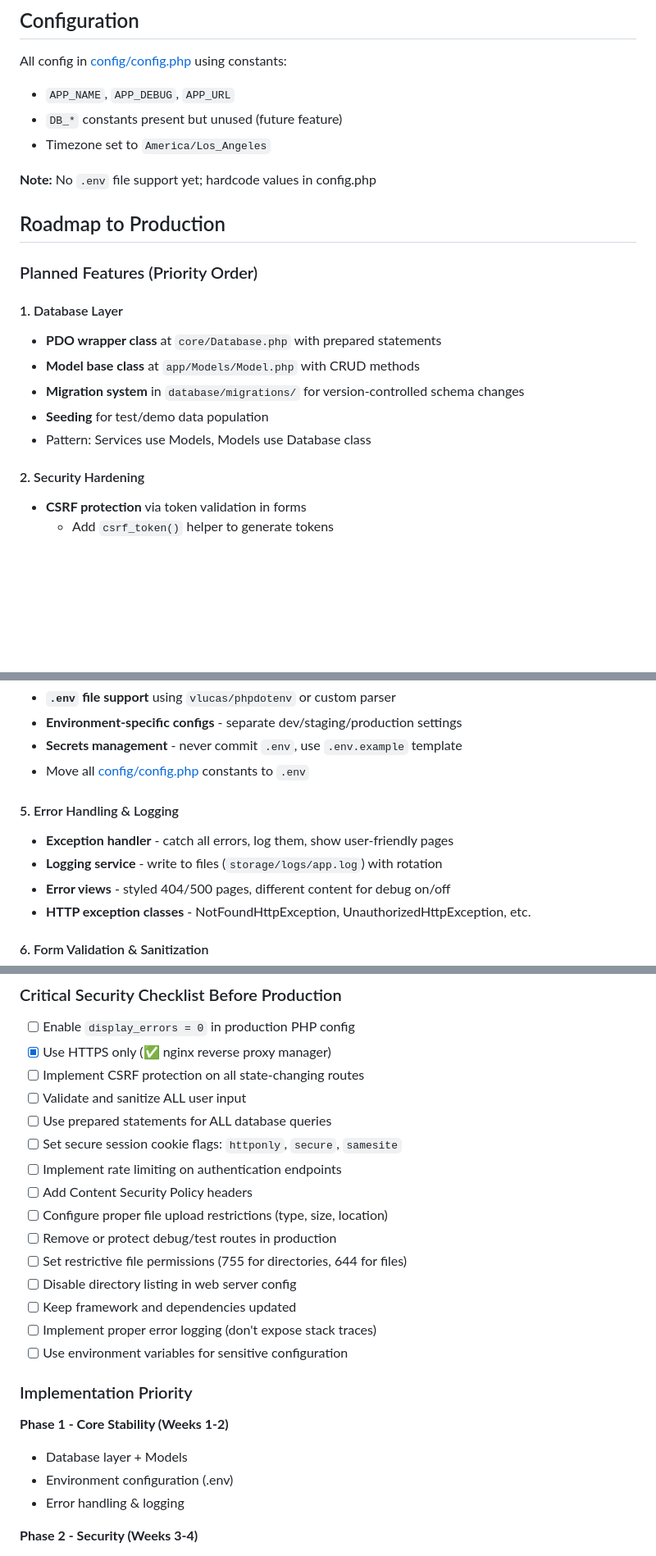
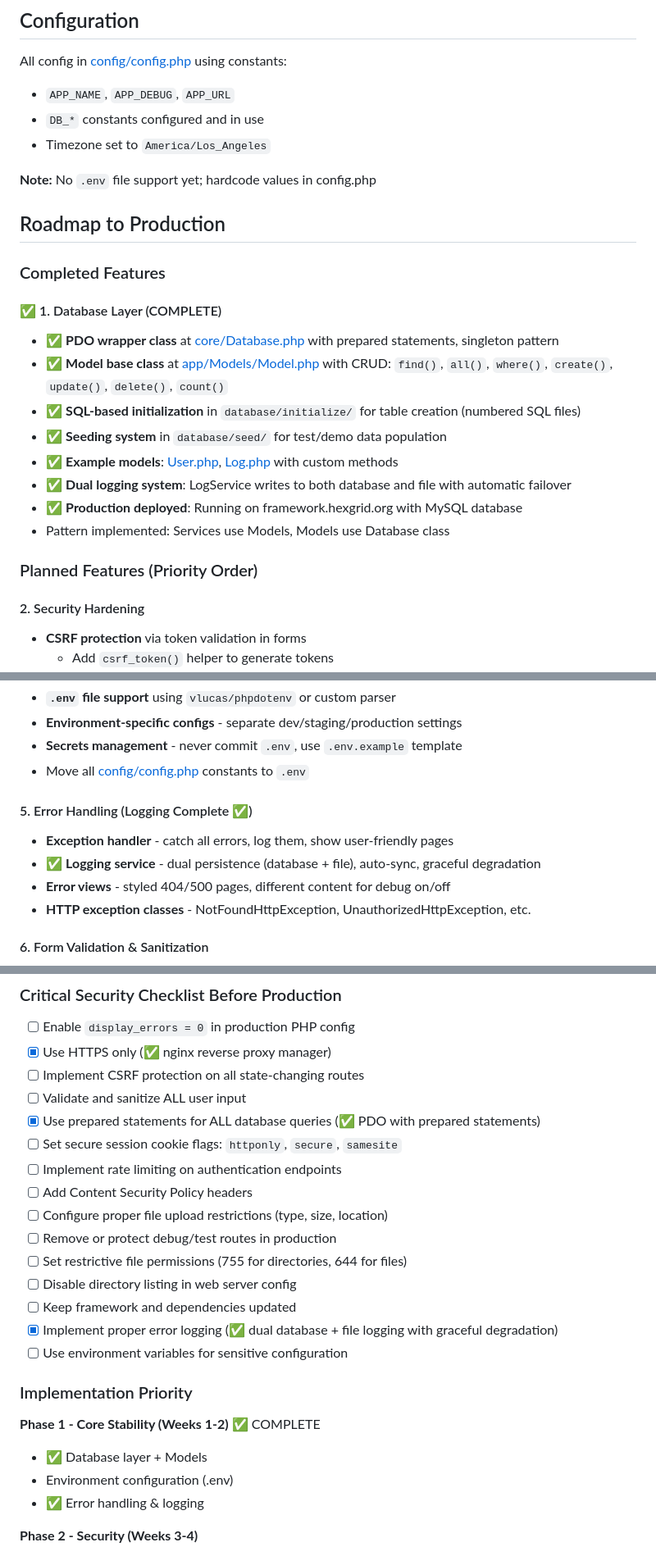
Before and after one commit to patchcloud9/baseframework, a Markdown page: .github/copilot-instructions.md, 3 parts joined by grey strips. Shown at 82% size. Rendered like a GitHub page; blank space fills up the shorter version.

Commit message:
Mark Feature 1 (Database Layer) as complete in roadmap

```diff
--- a/.github/copilot-instructions.md
+++ b/.github/copilot-instructions.md
@@ -209,21 +209,26 @@ Follow `LogService.php` pattern:
 
 All config in [config/config.php](../config/config.php) using constants:
 - `APP_NAME`, `APP_DEBUG`, `APP_URL`
-- `DB_*` constants present but unused (future feature)
+- `DB_*` constants configured and in use
 - Timezone set to `America/Los_Angeles`
 
 **Note:** No `.env` file support yet; hardcode values in config.php
 
 ## Roadmap to Production
 
+### Completed Features
+
+#### ✅ 1. Database Layer (COMPLETE)
+- ✅ **PDO wrapper class** at [core/Database.php](../core/Database.php) with prepared statements, singleton pattern
+- ✅ **Model base class** at [app/Models/Model.php](../app/Models/Model.php) with CRUD: `find()`, `all()`, `where()`, `create()`, `update()`, `delete()`, `count()`
+- ✅ **SQL-based initialization** in `database/initialize/` for table creation (numbered SQL files)
+- ✅ **Seeding system** in `database/seed/` for test/demo data population
+- ✅ **Example models**: [User.php](../app/Models/User.php), [Log.php](../app/Models/Log.php) with custom methods
+- ✅ **Dual logging system**: LogService writes to both database and file with automatic failover
+- ✅ **Production deployed**: Running on framework.hexgrid.org with MySQL database
+- Pattern implemented: Services use Models, Models use Database class
+
 ### Planned Features (Priority Order)
-
-#### 1. Database Layer
-- **PDO wrapper class** at `core/Database.php` with prepared statements
-- **Model base class** at `app/Models/Model.php` with CRUD methods
-- **Migration system** in `database/migrations/` for version-controlled schema changes
-- **Seeding** for test/demo data population
-- Pattern: Services use Models, Models use Database class
 
 #### 2. Security Hardening
 - **CSRF protection** via token validation in forms
@@ -254,9 +259,9 @@ Add middleware pipeline to Router:
 - **Secrets management** - never commit `.env`, use `.env.example` template
 - Move all [config/config.php](../config/config.php) constants to `.env`
 
-#### 5. Error Handling & Logging
+#### 5. Error Handling (Logging Complete ✅)
 - **Exception handler** - catch all errors, log them, show user-friendly pages
-- **Logging service** - write to files (`storage/logs/app.log`) with rotation
+- ✅ **Logging service** - dual persistence (database + file), auto-sync, graceful degradation
 - **Error views** - styled 404/500 pages, different content for debug on/off
 - **HTTP exception classes** - NotFoundHttpException, UnauthorizedHttpException, etc.
 
@@ -322,7 +327,7 @@ $validator = new Validator($data, [
 - [x] Use HTTPS only (✅ nginx reverse proxy manager)
 - [ ] Implement CSRF protection on all state-changing routes
 - [ ] Validate and sanitize ALL user input
-- [ ] Use prepared statements for ALL database queries
+- [x] Use prepared statements for ALL database queries (✅ PDO with prepared statements)
 - [ ] Set secure session cookie flags: `httponly`, `secure`, `samesite`
 - [ ] Implement rate limiting on authentication endpoints
 - [ ] Add Content Security Policy headers
@@ -331,15 +336,15 @@ $validator = new Validator($data, [
 - [ ] Set restrictive file permissions (755 for directories, 644 for files)
 - [ ] Disable directory listing in web server config
 - [ ] Keep framework and dependencies updated
-- [ ] Implement proper error logging (don't expose stack traces)
+- [x] Implement proper error logging (✅ dual database + file logging with graceful degradation)
 - [ ] Use environment variables for sensitive configuration
 
 ### Implementation Priority
 
-**Phase 1 - Core Stability (Weeks 1-2)**
-- Database layer + Models
+**Phase 1 - Core Stability (Weeks 1-2)** ✅ COMPLETE
+- ✅ Database layer + Models
 - Environment configuration (.env)
-- Error handling & logging
+- ✅ Error handling & logging
 
 **Phase 2 - Security (Weeks 3-4)**
 - CSRF protection
```
